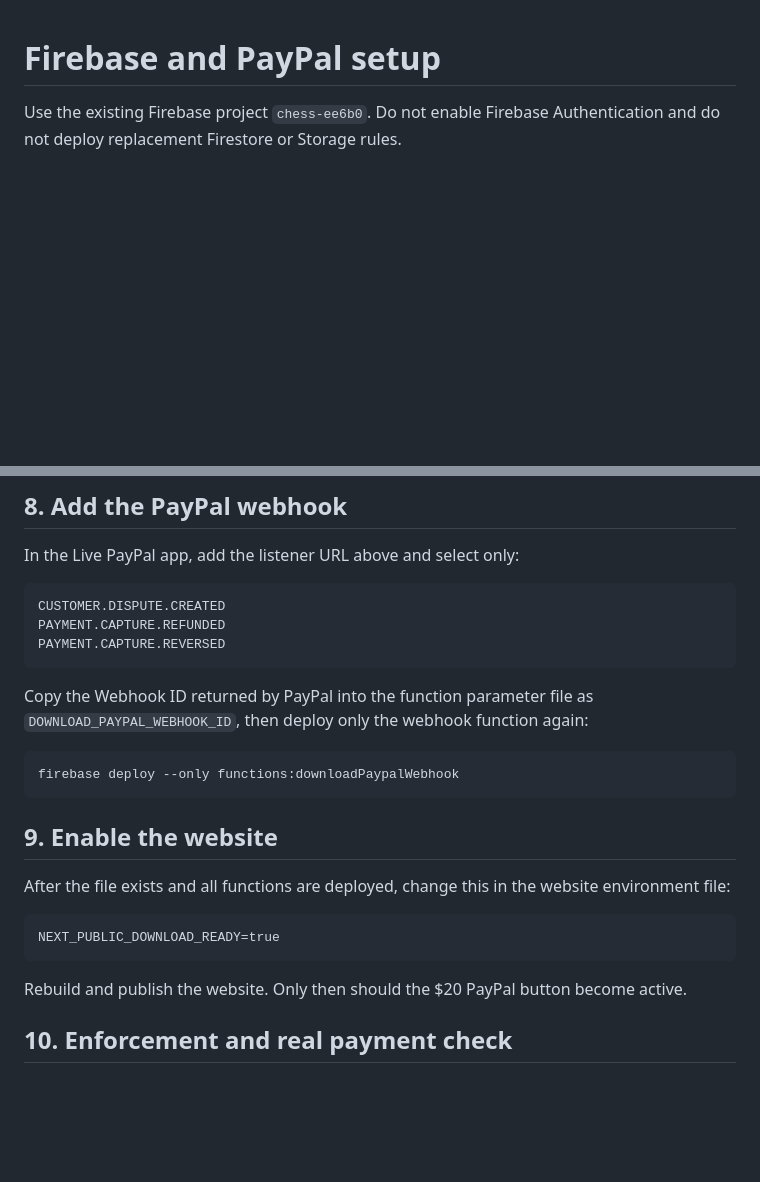
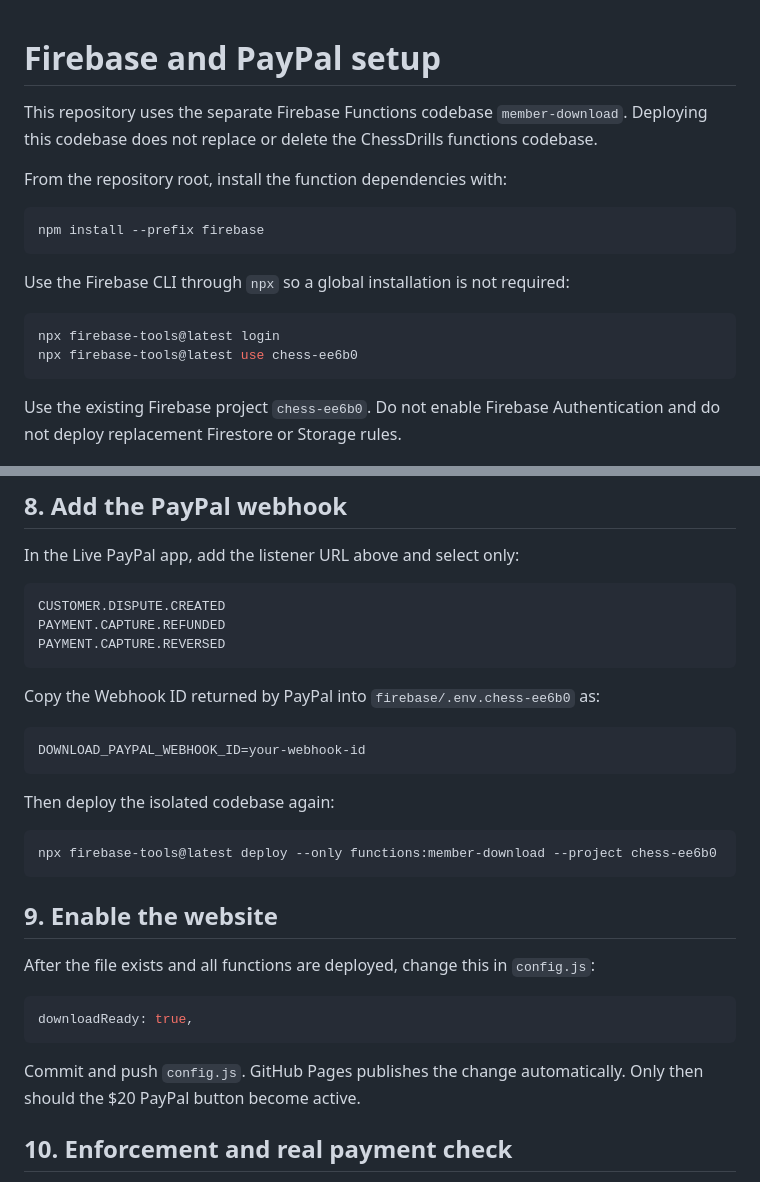
Before and after one commit to Luvvydev/Member-Download-Website, a Markdown page: firebase/README.md, 2 parts joined by grey strips. GitHub-like rendering; blank space fills up the shorter version.

````diff
--- a/firebase/README.md
+++ b/firebase/README.md
@@ -1,4 +1,19 @@
 # Firebase and PayPal setup
+
+This repository uses the separate Firebase Functions codebase `member-download`. Deploying this codebase does not replace or delete the ChessDrills functions codebase.
+
+From the repository root, install the function dependencies with:
+
+```powershell
+npm install --prefix firebase
+```
+
+Use the Firebase CLI through `npx` so a global installation is not required:
+
+```powershell
+npx firebase-tools@latest login
+npx firebase-tools@latest use chess-ee6b0
+```
 
 Use the existing Firebase project `chess-ee6b0`. Do not enable Firebase Authentication and do not deploy replacement Firestore or Storage rules.
 
@@ -107,21 +113,27 @@ PAYMENT.CAPTURE.REFUNDED
 PAYMENT.CAPTURE.REVERSED
 ```
 
-Copy the Webhook ID returned by PayPal into the function parameter file as `DOWNLOAD_PAYPAL_WEBHOOK_ID`, then deploy only the webhook function again:
+Copy the Webhook ID returned by PayPal into `firebase/.env.chess-ee6b0` as:
 
-```bash
-firebase deploy --only functions:downloadPaypalWebhook
+```text
+DOWNLOAD_PAYPAL_WEBHOOK_ID=your-webhook-id
+```
+
+Then deploy the isolated codebase again:
+
+```powershell
+npx firebase-tools@latest deploy --only functions:member-download --project chess-ee6b0
 ```
 
 ## 9. Enable the website
 
-After the file exists and all functions are deployed, change this in the website environment file:
+After the file exists and all functions are deployed, change this in `config.js`:
 
-```text
-NEXT_PUBLIC_DOWNLOAD_READY=true
+```js
+downloadReady: true,
 ```
 
-Rebuild and publish the website. Only then should the $20 PayPal button become active.
+Commit and push `config.js`. GitHub Pages publishes the change automatically. Only then should the $20 PayPal button become active.
 
 ## 10. Enforcement and real payment check
 
````
Also changed, not shown: other parts of firebase/README.md (+13 -22 lines).
